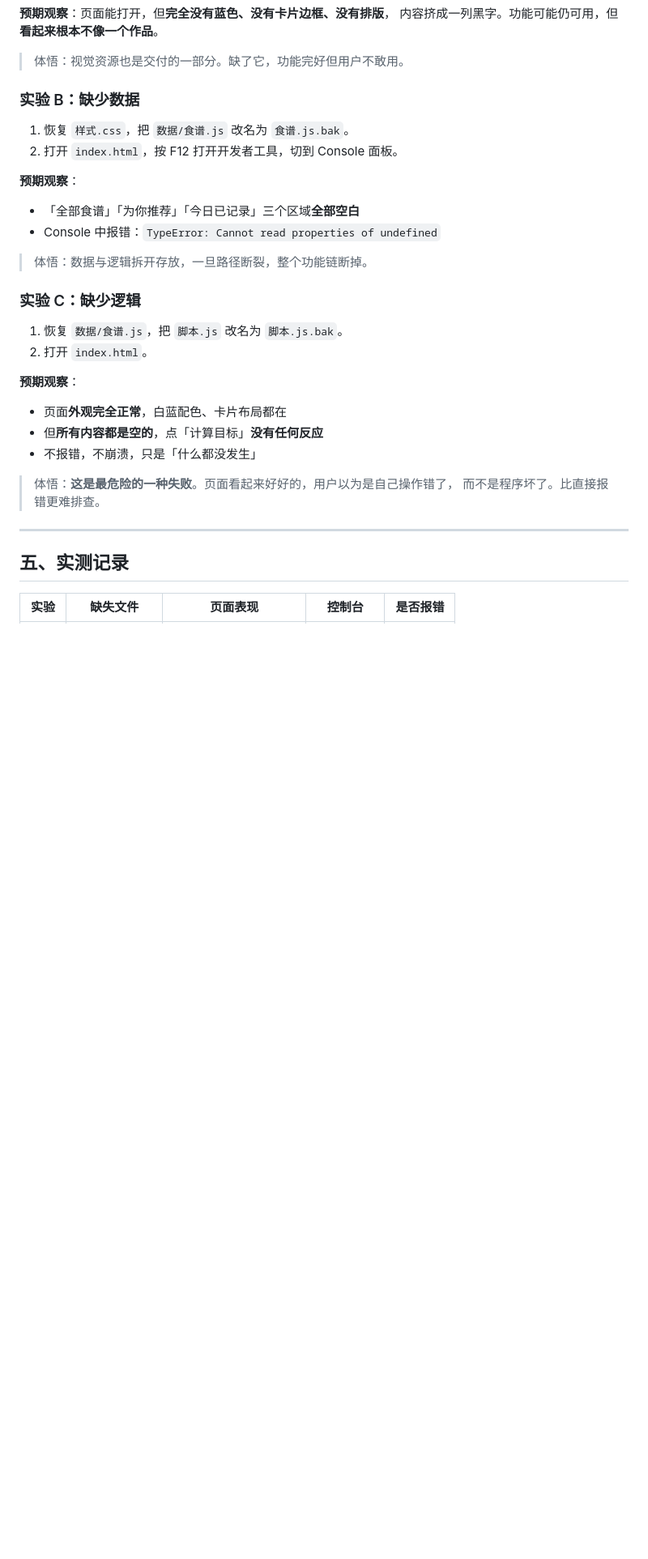
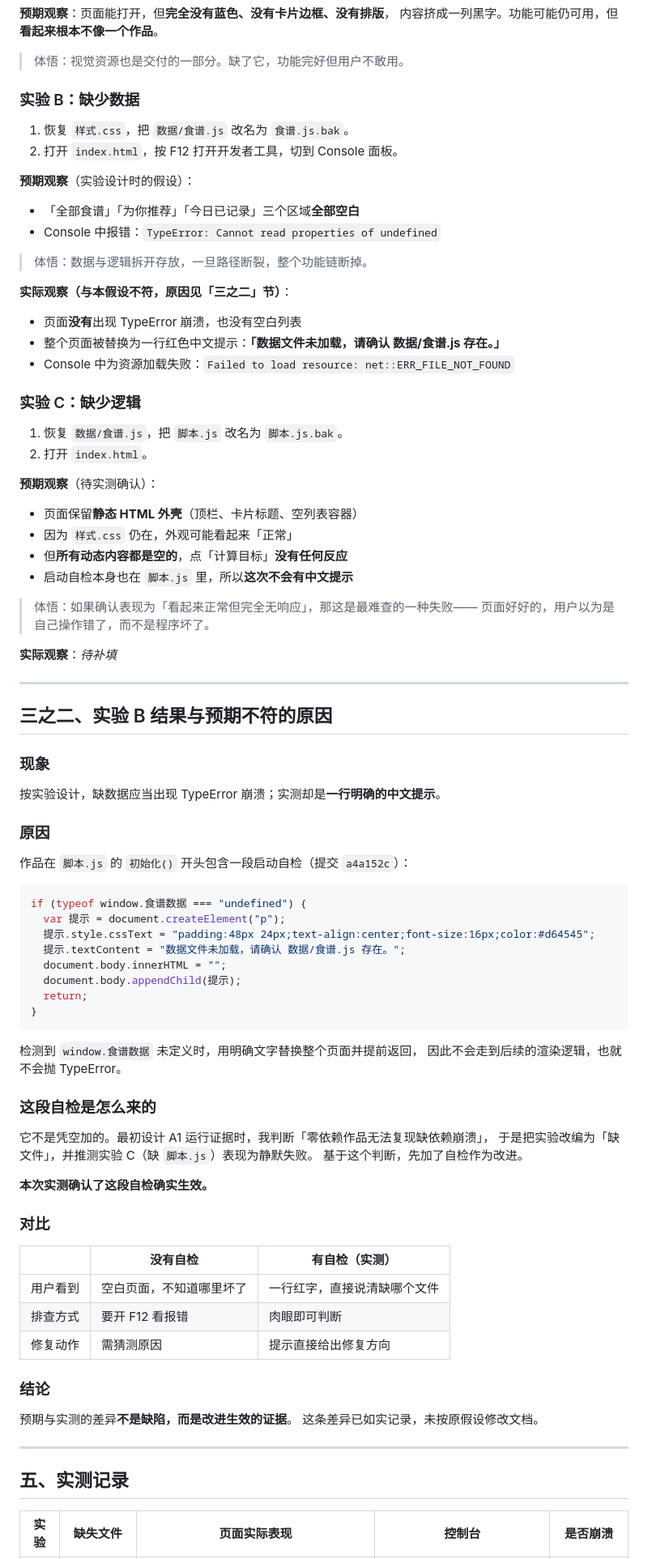
Before and after one commit to icikluo/schoolwork-Ailab, a Markdown page: 作业/A1/A1-运行证据.md, the part around one of its changes. Shown at 81% size. GitHub-like rendering; blank space fills up the shorter version.

````diff
--- a/作业/A1/A1-运行证据.md
+++ b/作业/A1/A1-运行证据.md
@@ -63,30 +66,86 @@
 1. 恢复 `样式.css`，把 `数据/食谱.js` 改名为 `食谱.js.bak`。
 2. 打开 `index.html`，按 F12 打开开发者工具，切到 Console 面板。
 
-**预期观察**：
+**预期观察**（实验设计时的假设）：
 
 - 「全部食谱」「为你推荐」「今日已记录」三个区域**全部空白**
 - Console 中报错：`TypeError: Cannot read properties of undefined`
 
 > 体悟：数据与逻辑拆开存放，一旦路径断裂，整个功能链断掉。
 
+**实际观察（与本假设不符，原因见「三之二」节）**：
+
+- 页面**没有**出现 TypeError 崩溃，也没有空白列表
+- 整个页面被替换为一行红色中文提示：**「数据文件未加载，请确认 数据/食谱.js 存在。」**
+- Console 中为资源加载失败：`Failed to load resource: net::ERR_FILE_NOT_FOUND`
+
 ### 实验 C：缺少逻辑
 
 1. 恢复 `数据/食谱.js`，把 `脚本.js` 改名为 `脚本.js.bak`。
 2. 打开 `index.html`。
 
-**预期观察**：
+**预期观察**（待实测确认）：
 
-- 页面**外观完全正常**，白蓝配色、卡片布局都在
-- 但**所有内容都是空的**，点「计算目标」**没有任何反应**
-- 不报错，不崩溃，只是「什么都没发生」
+- 页面保留**静态 HTML 外壳**（顶栏、卡片标题、空列表容器）
+- 因为 `样式.css` 仍在，外观可能看起来「正常」
+- 但**所有动态内容都是空的**，点「计算目标」**没有任何反应**
+- 启动自检本身也在 `脚本.js` 里，所以**这次不会有中文提示**
 
-> 体悟：**这是最危险的一种失败**。页面看起来好好的，用户以为是自己操作错了，
-> 而不是程序坏了。比直接报错更难排查。
+> 体悟：如果确认表现为「看起来正常但完全无响应」，那这是最难查的一种失败——
+> 页面好好的，用户以为是自己操作错了，而不是程序坏了。
+
+**实际观察**：*待补填*
+
+---
+
+## 三之二、实验 B 结果与预期不符的原因
+
+### 现象
+
+按实验设计，缺数据应当出现 TypeError 崩溃；实测却是**一行明确的中文提示**。
+
+### 原因
+
+作品在 `脚本.js` 的 `初始化()` 开头包含一段启动自检（提交 `a4a152c`）：
+
+```javascript
+if (typeof window.食谱数据 === "undefined") {
+  var 提示 = document.createElement("p");
+  提示.style.cssText = "padding:48px 24px;text-align:center;font-size:16px;color:#d64545";
+  提示.textContent = "数据文件未加载，请确认 数据/食谱.js 存在。";
+  document.body.innerHTML = "";
+  document.body.appendChild(提示);
+  return;
+}
+```
+
+检测到 `window.食谱数据` 未定义时，用明确文字替换整个页面并提前返回，
+因此不会走到后续的渲染逻辑，也就不会抛 TypeError。
+
+### 这段自检是怎么来的
+
+它不是凭空加的。最初设计 A1 运行证据时，我判断「零依赖作品无法复现缺依赖崩溃」，
+于是把实验改编为「缺文件」，并推测实验 C（缺 `脚本.js`）表现为静默失败。
+基于这个判断，先加了自检作为改进。
+
+**本次实测确认了这段自检确实生效。**
+
+### 对比
+
+| | 没有自检 | 有自检（实测） |
+|---|---|---|
+| 用户看到 | 空白页面，不知道哪里坏了 | 一行红字，直接说清缺哪个文件 |
+| 排查方式 | 要开 F12 看报错 | 肉眼即可判断 |
+| 修复动作 | 需猜测原因 | 提示直接给出修复方向 |
+
+### 结论
+
+预期与实测的差异**不是缺陷，而是改进生效的证据**。
+这条差异已如实记录，未按原假设修改文档。
 
 ---
 
 ## 五、实测记录
 
-| 实验 | 缺失文件 | 页面表现 | 控制台 | 是否报错 |
+| 实验 | 缺失文件 | 页面实际表现 | 控制台 | 是否崩溃 |
 |---|---|---|---|---|
````
Also changed, not shown: other parts of 作业/A1/A1-运行证据.md (+59 -28 lines).
